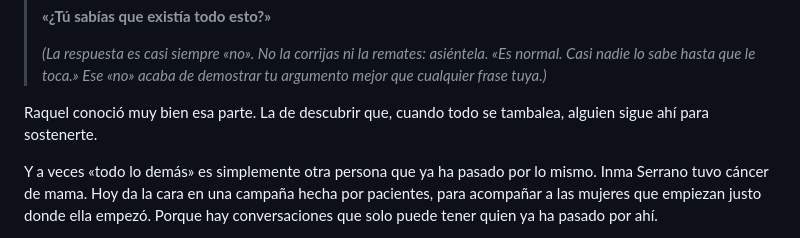
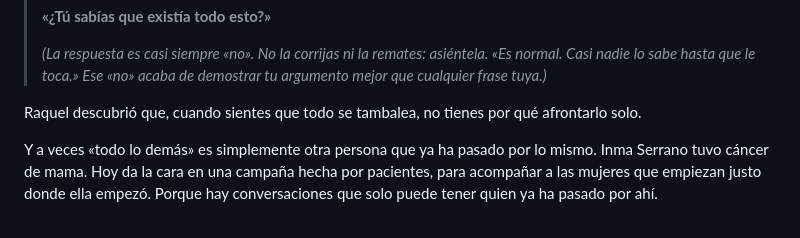
Before and after one commit to danytf/presentaONG, a Markdown page: speechs/speech_aecc.md, the part around the change. GitHub-like rendering.

```diff
--- a/speechs/speech_aecc.md
+++ b/speechs/speech_aecc.md
@@ -64,7 +64,7 @@ Eso fue lo que encontró Raquel cuando más lo necesitaba. Y para eso trabaja la
 >
 > *(La respuesta es casi siempre «no». No la corrijas ni la remates: asiéntela. «Es normal. Casi nadie lo sabe hasta que le toca.» Ese «no» acaba de demostrar tu argumento mejor que cualquier frase tuya.)*
 
-Raquel conoció muy bien esa parte. La de descubrir que, cuando todo se tambalea, alguien sigue ahí para sostenerte.
+Raquel descubrió que, cuando sientes que todo se tambalea, no tienes por qué afrontarlo solo.
 
 Y a veces «todo lo demás» es simplemente otra persona que ya ha pasado por lo mismo. Inma Serrano tuvo cáncer de mama. Hoy da la cara en una campaña hecha por pacientes, para acompañar a las mujeres que empiezan justo donde ella empezó. Porque hay conversaciones que solo puede tener quien ya ha pasado por ahí.
 
```
